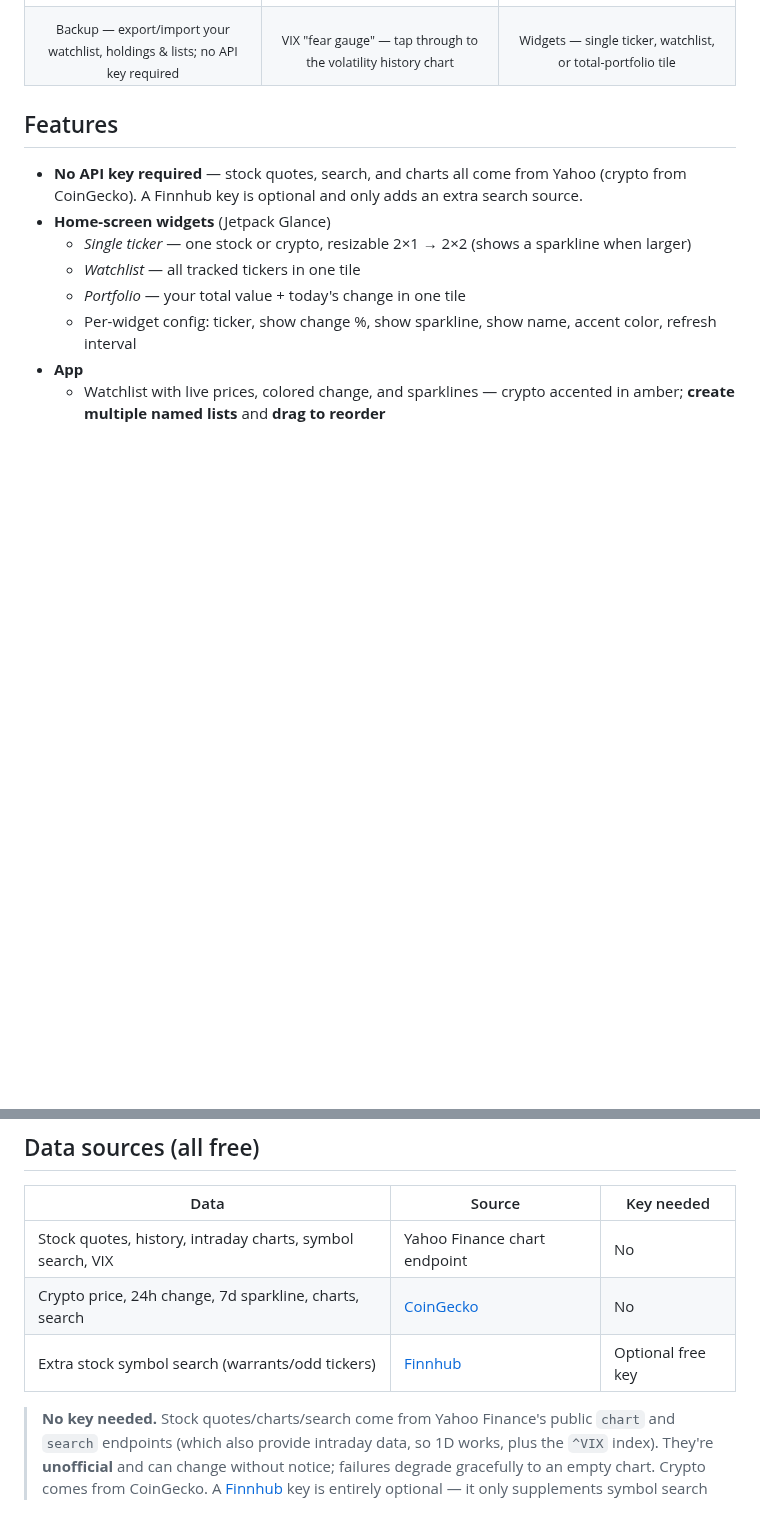
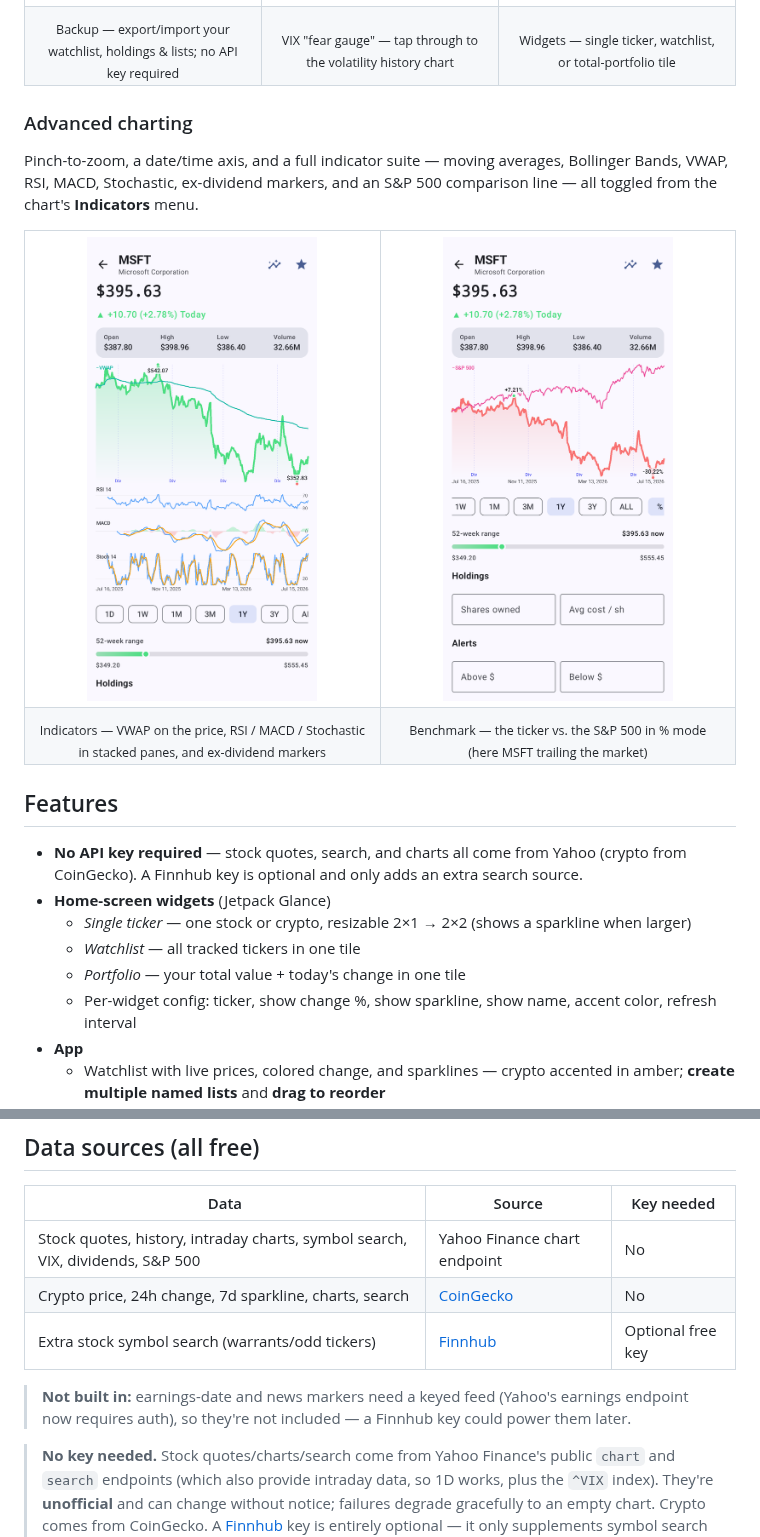
Before and after one commit to Pr0zak/stocktracker, a Markdown page: README.md, 2 parts joined by grey strips. GitHub-like rendering; pictures changed too: docs/screenshots/benchmark.png (added), docs/screenshots/indicators.png (added); blank space fills up the shorter version.

Commit message:
docs: README advanced-charting section + indicator/benchmark screenshots
Co-Authored-By: Claude Opus 4.8 (1M context) <noreply@anthropic.com>
Claude-Session: https://claude.ai/code/session_01AGNtW2nJQLPKKW5rNUqoS8

```diff
--- a/README.md
+++ b/README.md
@@ -32,6 +32,23 @@ no backend to run. Design mockups in `.stitch-mockups/` (Google Stitch, not comm
   </tr>
 </table>
 
+### Advanced charting
+
+Pinch-to-zoom, a date/time axis, and a full indicator suite — moving averages, Bollinger Bands, VWAP,
+RSI, MACD, Stochastic, ex-dividend markers, and an S&P 500 comparison line — all toggled from the chart's
+**Indicators** menu.
+
+<table>
+  <tr>
+    <td align="center" width="50%"><img src="docs/screenshots/indicators.png" width="230" alt="Indicators"></td>
+    <td align="center" width="50%"><img src="docs/screenshots/benchmark.png" width="230" alt="S&P 500 comparison"></td>
+  </tr>
+  <tr>
+    <td align="center"><sub>Indicators — VWAP on the price, RSI / MACD / Stochastic in stacked panes, and ex-dividend markers</sub></td>
+    <td align="center"><sub>Benchmark — the ticker vs. the S&amp;P 500 in % mode (here MSFT trailing the market)</sub></td>
+  </tr>
+</table>
+
 ## Features
 
 - **No API key required** — stock quotes, search, and charts all come from Yahoo (crypto from CoinGecko). A Finnhub key is optional and only adds an extra search source.
@@ -58,9 +76,12 @@ no backend to run. Design mockups in `.stitch-mockups/` (Google Stitch, not comm
 
 | Data | Source | Key needed |
 |------|--------|-----------|
-| Stock quotes, history, intraday charts, symbol search, VIX | Yahoo Finance chart endpoint | No |
+| Stock quotes, history, intraday charts, symbol search, VIX, dividends, S&P 500 | Yahoo Finance chart endpoint | No |
 | Crypto price, 24h change, 7d sparkline, charts, search | [CoinGecko](https://www.coingecko.com/en/api) | No |
 | Extra stock symbol search (warrants/odd tickers) | [Finnhub](https://finnhub.io) | Optional free key |
+
+> **Not built in:** earnings-date and news markers need a keyed feed (Yahoo's earnings endpoint now
+> requires auth), so they're not included — a Finnhub key could power them later.
 
 > **No key needed.** Stock quotes/charts/search come from Yahoo Finance's public `chart` and `search`
 > endpoints (which also provide intraday data, so 1D works, plus the `^VIX` index). They're
```
Also changed, not shown: other parts of README.md (+2 -1 lines).
